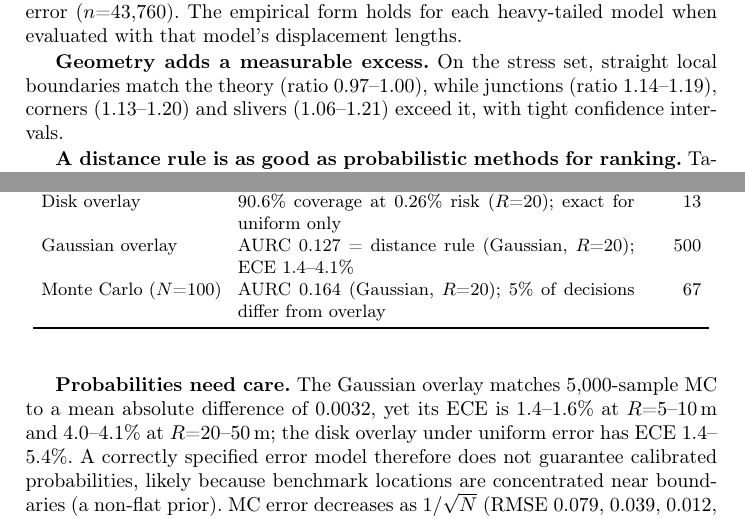
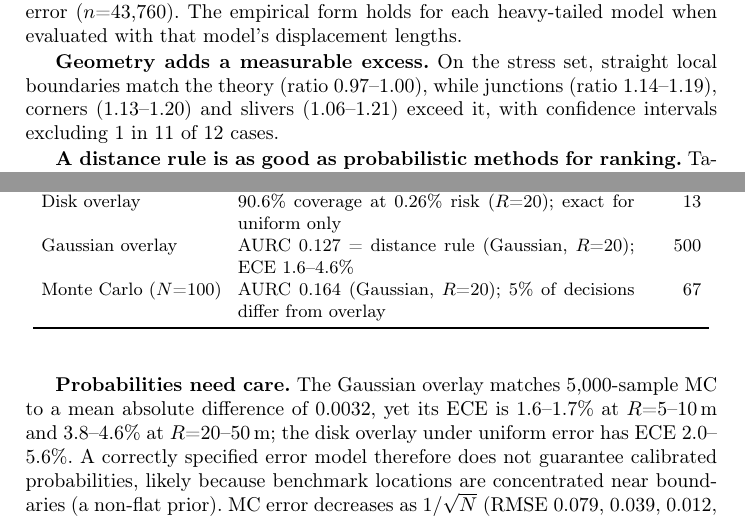
Before and after one commit to nidhip1611/boundarybench, a LaTeX paper (paper/main.tex): two parts of pages 5 and 6 of 10, joined at a grey line, cut so that both start at the same text. Compiled offline with pdfLaTeX.

Commit message:
Paper: ECE back to EXP08 equal-mass values (1.6-1.7 / 3.8-4.6 Gaussian overlay; 2.0-5.6 disk overlay); geometry CI wording (11/12 exclude 1)
Co-Authored-By: Claude Opus 5.5 <noreply@anthropic.com>
Claude-Session: https://claude.ai/code/session_01Frgy1vHx8gQ2LJkEx22DSN

```diff
--- a/paper/main.tex
+++ b/paper/main.tex
@@ -114,7 +114,7 @@ easy & $\ge$500\,m & 4{,}550 & interior control \\
 \section{Results on the Benchmark}\label{sec:sim}
 \textbf{Risk is governed by $d/R$.} Crisp PIP is wrong often near boundaries: under uniform error with $R=20$\,m, 34.3\% [33.2, 35.5] of observations within 10\,m of a boundary fall in the wrong region, 4.9\% [4.2, 5.8] at 10--25\,m, and none beyond 25\,m; at $R=50$\,m the rates are 43.5\%, 27.5\% and 7.7\% for 0--10, 10--25 and 25--50\,m. County, ZCTA and tract rates differ by at most about 5 points, with no level consistently worst. Across all radii, the observed misassignment collapses onto Eq.~(\ref{eq:uni}) and its Gaussian analogue: the ratio of observed to predicted errors is 0.988 for uniform ($n$=33{,}390 near-boundary observations) and 0.994 for Gaussian error ($n$=43{,}760). The empirical form holds for each heavy-tailed model when evaluated with that model's displacement lengths.
 
-\textbf{Geometry adds a measurable excess.} On the stress set, straight local boundaries match the theory (ratio 0.97--1.00), while junctions (ratio 1.14--1.19), corners (1.13--1.20) and slivers (1.06--1.21) exceed it, with tight confidence intervals.
+\textbf{Geometry adds a measurable excess.} On the stress set, straight local boundaries match the theory (ratio 0.97--1.00), while junctions (ratio 1.14--1.19), corners (1.13--1.20) and slivers (1.06--1.21) exceed it, with confidence intervals excluding 1 in 11 of 12 cases.
 
 \textbf{A distance rule is as good as probabilistic methods for ranking.} Table~\ref{tab:strategies} summarises the strategies. Under uniform error, the distance rule ($\tau=R$) has zero observed risk at 95.0/91.4/87.3/76.8\% coverage for $R$=5/10/20/50\,m, which follows from the bounded-error guarantee. The disk overlay ($\theta=0.9$) answers more queries (96.6/93.8/90.6/83.3\%) at a small risk (0.06--0.70\%): a trade-off, not a dominance. AURC of the distance rule and the overlays is indistinguishable under uniform error; under Gaussian error the distance rule equals the correctly specified Gaussian overlay (AURC 0.127\% at $R=20$) and beats the disk overlay (0.146\%) and MC-100 (0.164\%). At corners and slivers the distance rule ranks better than the overlays; the overlays are clearly better only at water edges and coverage gaps, where they can report unassigned mass. Unassigned mass is small for tracts (0.1--0.2\%) but reaches 0.5--1.0\% for coastal counties and 0.8--1.3\% for ZCTAs.
 
@@ -130,13 +130,13 @@ Strategy & Key behaviour & ms/1k \\
 Crisp PIP & no abstention; 34\% wrong within 10\,m ($R$=20) & 5 \\
 Distance rule & 0\% risk at 87.3\% coverage ($R$=20); best under heavy tails & 5 \\
 Disk overlay & 90.6\% coverage at 0.26\% risk ($R$=20); exact for uniform only & 13 \\
-Gaussian overlay & AURC 0.127 = distance rule (Gaussian, $R$=20); ECE 1.4--4.1\% & 500 \\
+Gaussian overlay & AURC 0.127 = distance rule (Gaussian, $R$=20); ECE 1.6--4.6\% & 500 \\
 Monte Carlo ($N$=100) & AURC 0.164 (Gaussian, $R$=20); 5\% of decisions differ from overlay & 67 \\
 \bottomrule
 \end{tabular}
 \end{table}
 
-\textbf{Probabilities need care.} The Gaussian overlay matches 5{,}000-sample MC to a mean absolute difference of 0.0032, yet its ECE is 1.4--1.6\% at $R$=5--10\,m and 4.0--4.1\% at $R$=20--50\,m; the disk overlay under uniform error has ECE 1.4--5.4\%. A correctly specified error model therefore does not guarantee calibrated probabilities, likely because benchmark locations are concentrated near boundaries (a non-flat prior). MC error decreases as $1/\sqrt{N}$ (RMSE 0.079, 0.039, 0.012, 0.006 for $N$=25, 100, 1{,}000, 5{,}000): about 5\% of threshold decisions differ from the exact overlay at $N$=100 and 0.7\% at $N$=5{,}000, so MC needs thousands of samples to match a deterministic overlay.
+\textbf{Probabilities need care.} The Gaussian overlay matches 5{,}000-sample MC to a mean absolute difference of 0.0032, yet its ECE is 1.6--1.7\% at $R$=5--10\,m and 3.8--4.6\% at $R$=20--50\,m; the disk overlay under uniform error has ECE 2.0--5.6\%. A correctly specified error model therefore does not guarantee calibrated probabilities, likely because benchmark locations are concentrated near boundaries (a non-flat prior). MC error decreases as $1/\sqrt{N}$ (RMSE 0.079, 0.039, 0.012, 0.006 for $N$=25, 100, 1{,}000, 5{,}000): about 5\% of threshold decisions differ from the exact overlay at $N$=100 and 0.7\% at $N$=5{,}000, so MC needs thousands of samples to match a deterministic overlay.
 
 \textbf{Heavy tails.} When $R$ is only a percentile of a heavy-tailed error, no rule has a hard guarantee. The distance rule degrades gracefully (Student-$t_3$, $R$=50\,m: 67.9\% coverage at risk $\le$0.1\%), whereas the disk overlay cannot reach that risk at any coverage.
 
```
